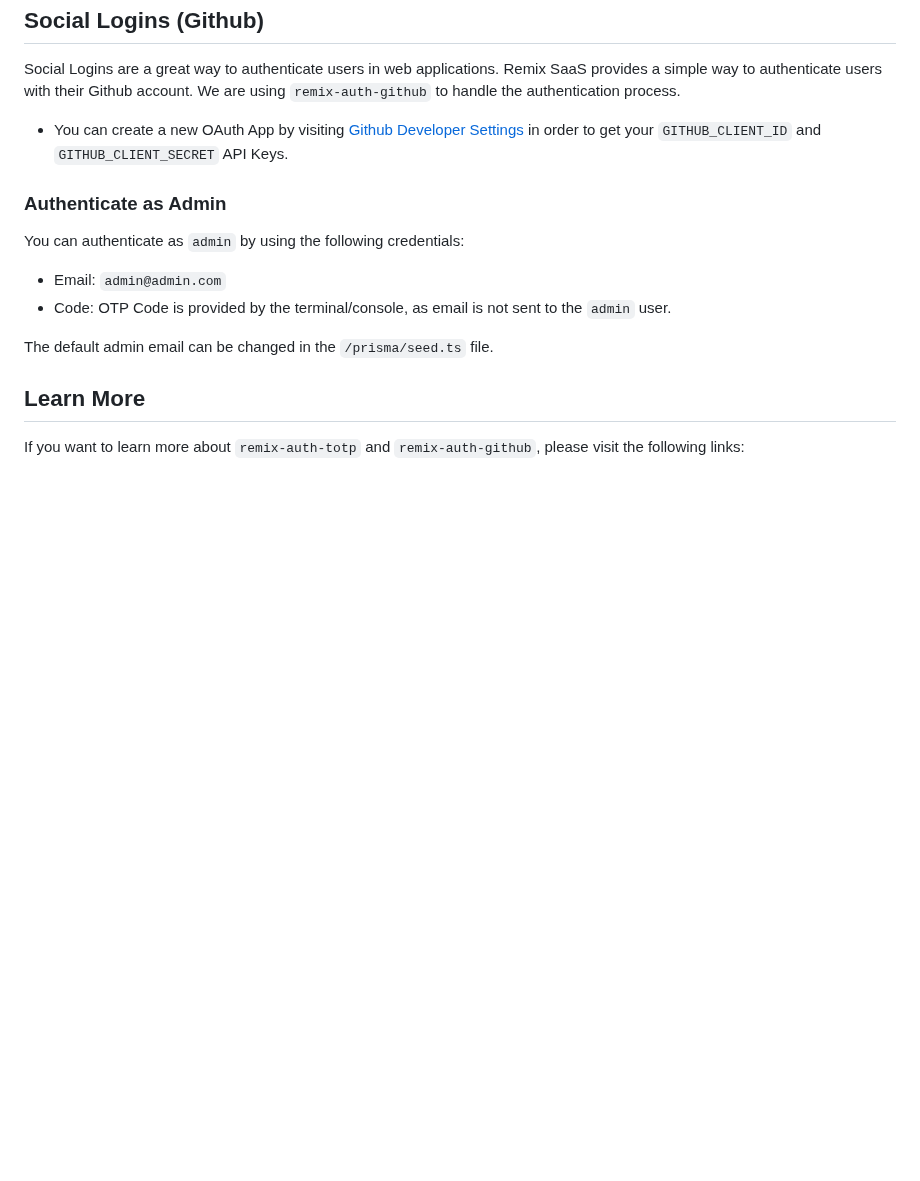
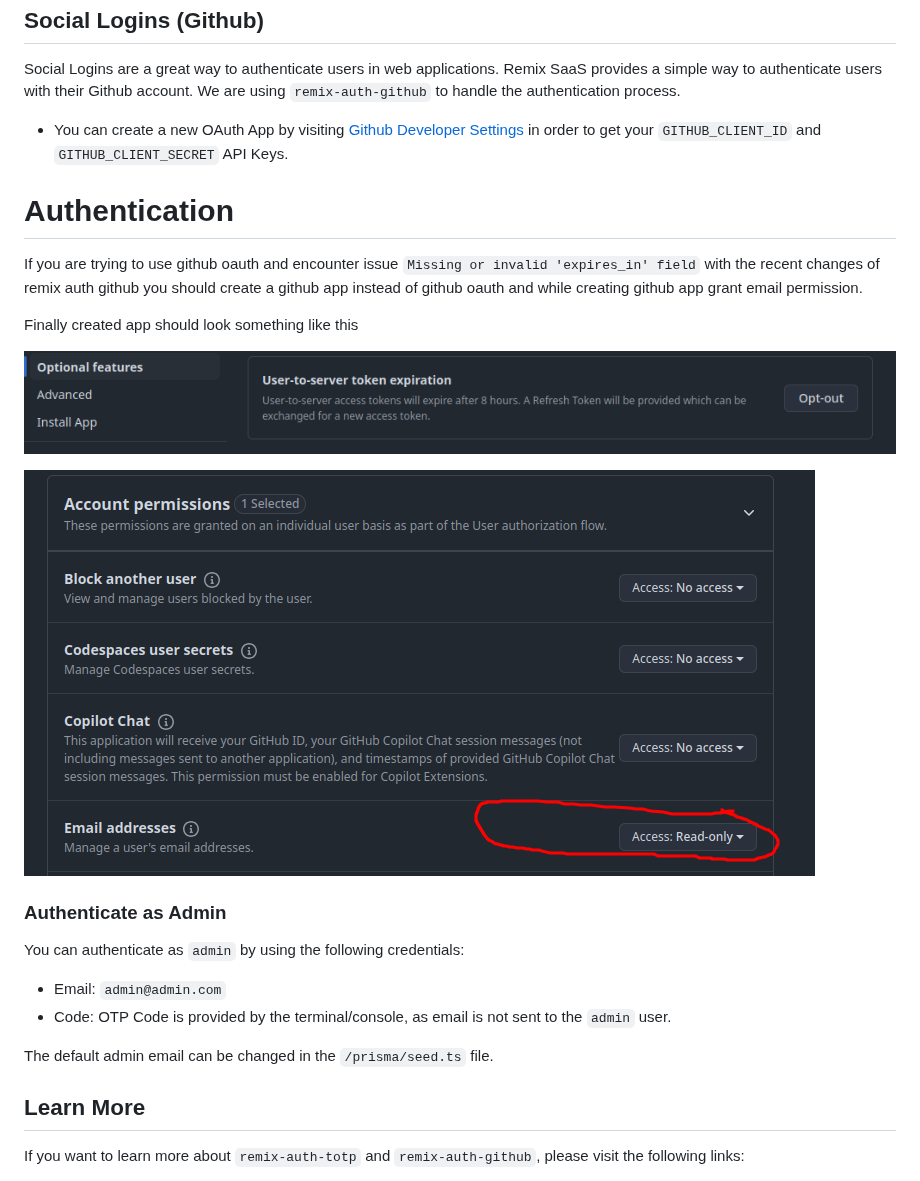
Before and after one commit to dev-xo/remix-saas, a Markdown page: docs/guide/02-authentication.md, the part around the change. GitHub-like rendering; pictures changed too: docs/guide/assets/github_app_account_features.png (added), docs/guide/assets/github_app_optional_features.png (added); blank space fills up the shorter version.

Commit message:
add more github oauth docs

```diff
--- a/docs/guide/02-authentication.md
+++ b/docs/guide/02-authentication.md
@@ -30,6 +30,15 @@ Social Logins are a great way to authenticate users in web applications. Remix S
 
 - You can create a new OAuth App by visiting [Github Developer Settings](https://github.com/settings/developers) in order to get your `GITHUB_CLIENT_ID` and `GITHUB_CLIENT_SECRET` API Keys.
 
+# Authentication
+
+If you are trying to use github oauth and encounter issue `Missing or invalid 'expires_in' field` with the recent changes of remix auth github you should create a github app instead of github oauth and while creating github app grant email permission.
+
+Finally created app should look something like this
+
+![alt text](assets/github_app_optional_features.png)
+
+![alt text](assets/github_app_account_features.png)
 ### Authenticate as Admin
 
 You can authenticate as `admin` by using the following credentials:
```
